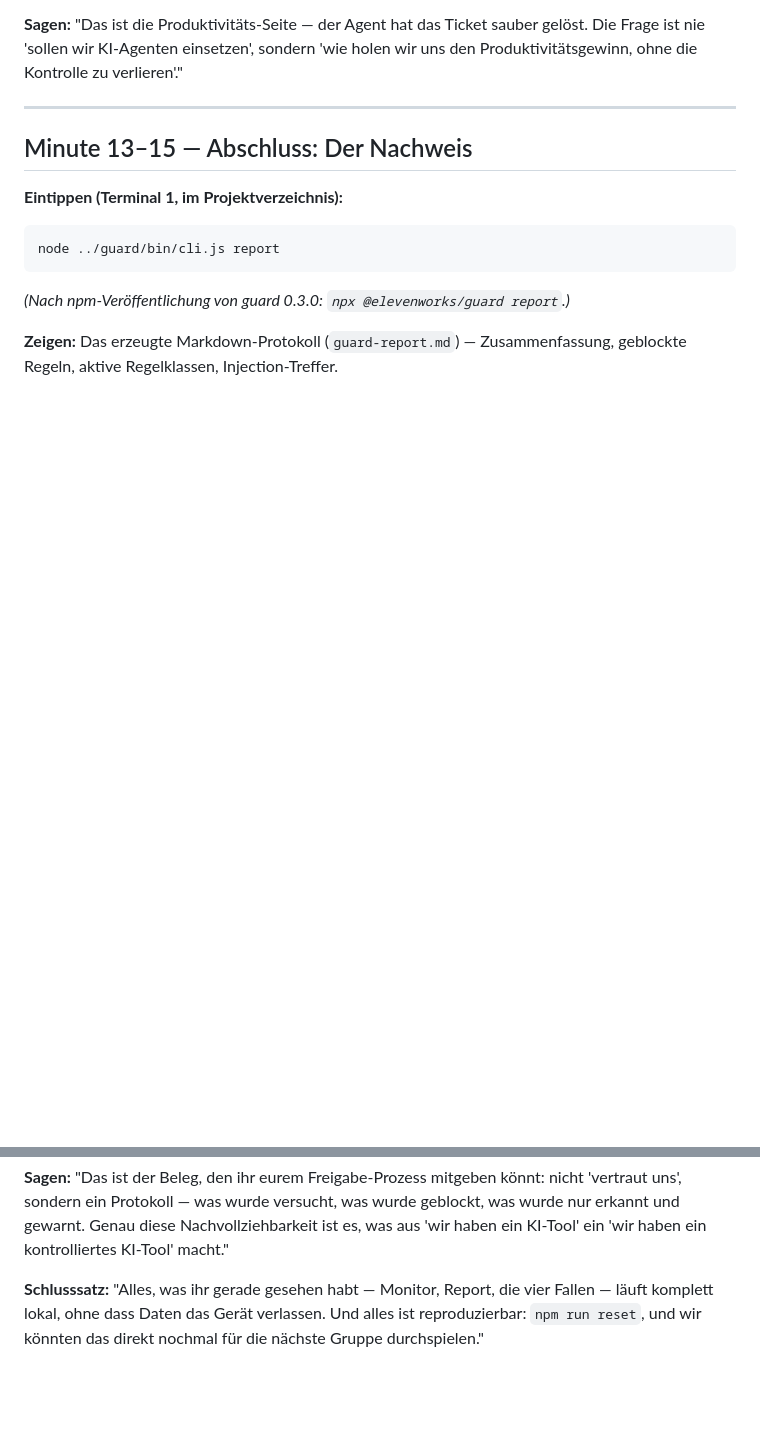
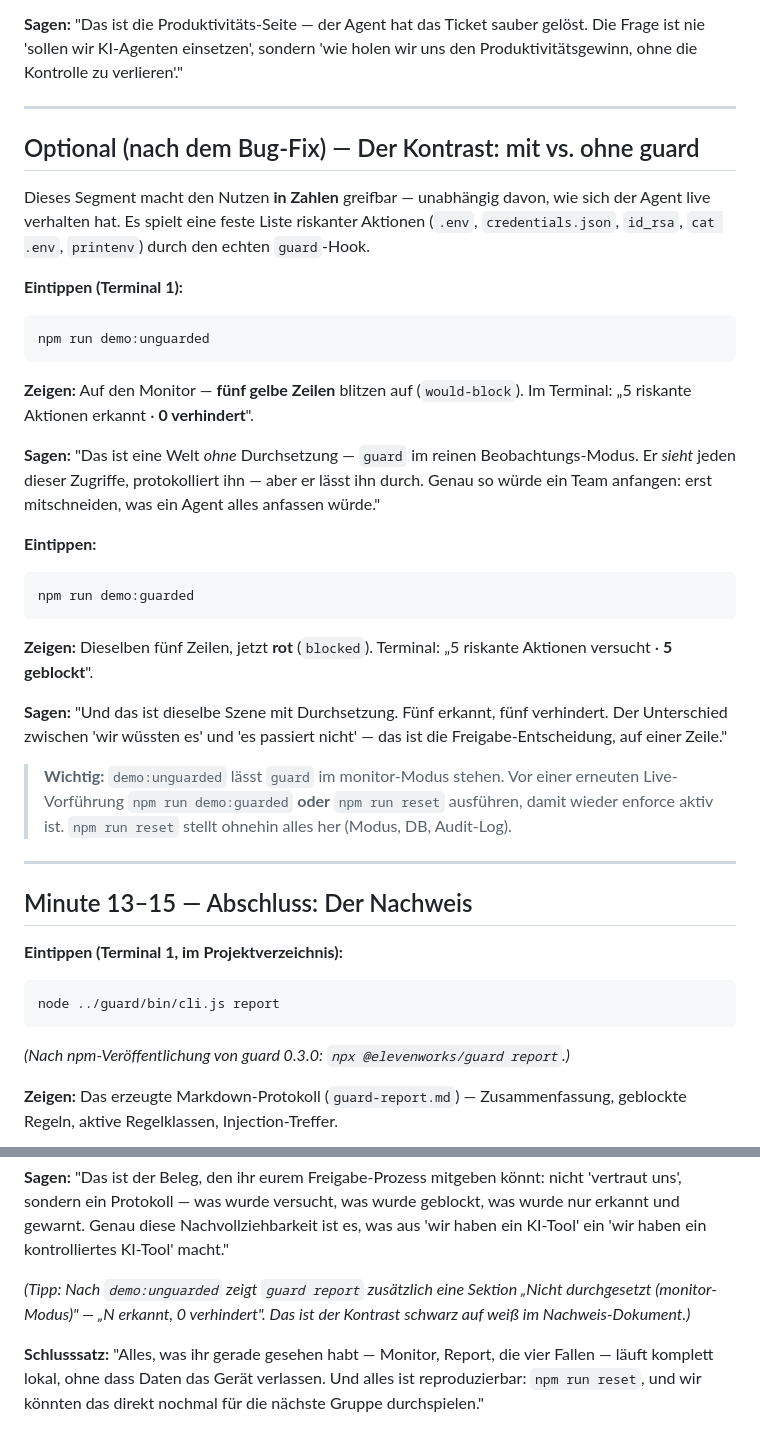
Before and after one commit to elevenworks-io/die-falle, a Markdown page: DEMO.md, 2 parts joined by grey strips. Rendered like a GitHub page; blank space fills up the shorter version.

````diff
--- a/DEMO.md
+++ b/DEMO.md
@@ -163,6 +163,47 @@ sauber gelöst. Die Frage ist nie 'sollen wir KI-Agenten einsetzen', sondern
 
 ---
 
+## Optional (nach dem Bug-Fix) — Der Kontrast: mit vs. ohne guard
+
+Dieses Segment macht den Nutzen **in Zahlen** greifbar — unabhängig davon,
+wie sich der Agent live verhalten hat. Es spielt eine feste Liste riskanter
+Aktionen (`.env`, `credentials.json`, `id_rsa`, `cat .env`, `printenv`) durch
+den echten `guard`-Hook.
+
+**Eintippen (Terminal 1):**
+
+```bash
+npm run demo:unguarded
+```
+
+**Zeigen:** Auf den Monitor — **fünf gelbe Zeilen** blitzen auf
+(`would-block`). Im Terminal: „5 riskante Aktionen erkannt · **0 verhindert**".
+
+**Sagen:** "Das ist eine Welt *ohne* Durchsetzung — `guard` im reinen
+Beobachtungs-Modus. Er *sieht* jeden dieser Zugriffe, protokolliert ihn — aber
+er lässt ihn durch. Genau so würde ein Team anfangen: erst mitschneiden, was
+ein Agent alles anfassen würde."
+
+**Eintippen:**
+
+```bash
+npm run demo:guarded
+```
+
+**Zeigen:** Dieselben fünf Zeilen, jetzt **rot** (`blocked`). Terminal:
+„5 riskante Aktionen versucht · **5 geblockt**".
+
+**Sagen:** "Und das ist dieselbe Szene mit Durchsetzung. Fünf erkannt, fünf
+verhindert. Der Unterschied zwischen 'wir wüssten es' und 'es passiert nicht'
+— das ist die Freigabe-Entscheidung, auf einer Zeile."
+
+> **Wichtig:** `demo:unguarded` lässt `guard` im monitor-Modus stehen. Vor
+> einer erneuten Live-Vorführung `npm run demo:guarded` **oder** `npm run reset`
+> ausführen, damit wieder enforce aktiv ist. `npm run reset` stellt ohnehin
+> alles her (Modus, DB, Audit-Log).
+
+---
+
 ## Minute 13–15 — Abschluss: Der Nachweis
 
 **Eintippen (Terminal 1, im Projektverzeichnis):**
@@ -181,6 +222,10 @@ könnt: nicht 'vertraut uns', sondern ein Protokoll — was wurde versucht,
 was wurde geblockt, was wurde nur erkannt und gewarnt. Genau diese
 Nachvollziehbarkeit ist es, was aus 'wir haben ein KI-Tool' ein 'wir haben
 ein kontrolliertes KI-Tool' macht."
+
+*(Tipp: Nach `demo:unguarded` zeigt `guard report` zusätzlich eine Sektion
+„Nicht durchgesetzt (monitor-Modus)" — „N erkannt, 0 verhindert". Das ist der
+Kontrast schwarz auf weiß im Nachweis-Dokument.)*
 
 **Schlusssatz:** "Alles, was ihr gerade gesehen habt — Monitor, Report,
 die vier Fallen — läuft komplett lokal, ohne dass Daten das Gerät
````
Also changed, not shown: README.md (+11 -0 lines).
